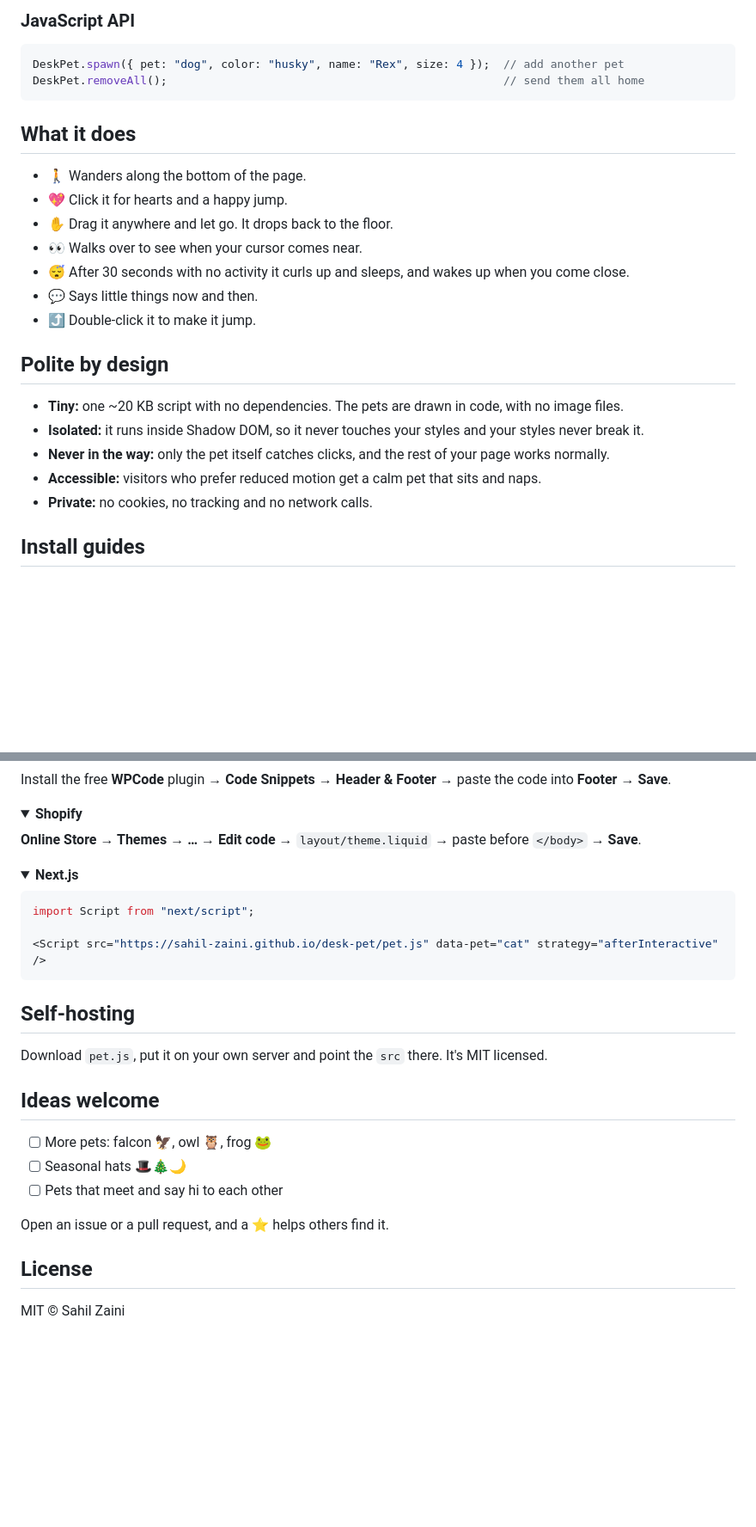
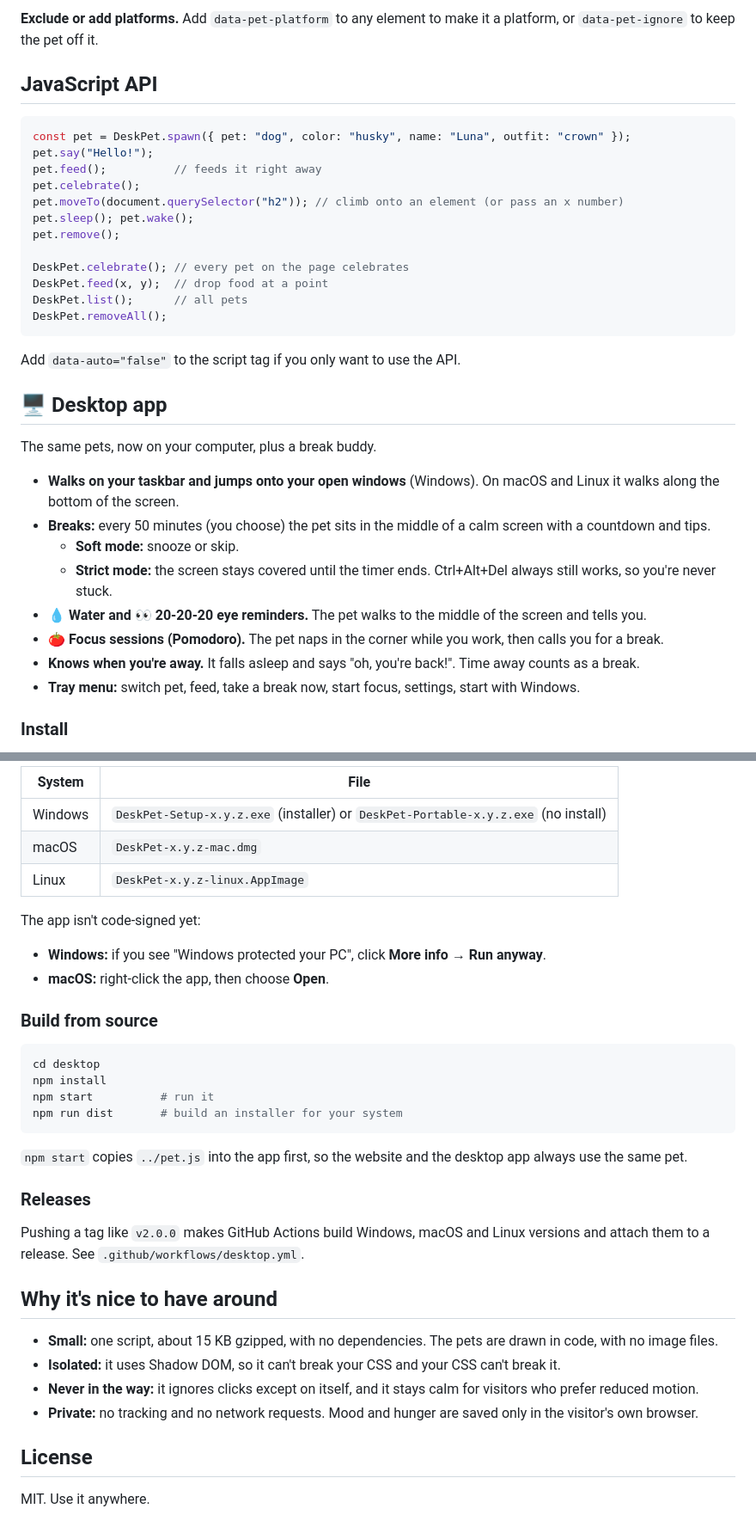
Before and after one commit to Sahil-Zaini/desk-pet, a Markdown page: README.md, 2 parts joined by grey strips. Shown at 86% size. Drawn GitHub-style; folded sections open; blank space fills up the shorter version.

````diff
--- a/README.md
+++ b/README.md
@@ -53,29 +90,38 @@ That's it. To choose a pet, colour and name in a few clicks, use the **[adopt pa
 ```
 
-### JavaScript API
+**Exclude or add platforms.** Add `data-pet-platform` to any element to make it a platform, or `data-pet-ignore` to keep the pet off it.
+
+## JavaScript API
 
 ```js
-DeskPet.spawn({ pet: "dog", color: "husky", name: "Rex", size: 4 });  // add another pet
-DeskPet.removeAll();                                                  // send them all home
+const pet = DeskPet.spawn({ pet: "dog", color: "husky", name: "Luna", outfit: "crown" });
+pet.say("Hello!");
+pet.feed();          // feeds it right away
+pet.celebrate();
+pet.moveTo(document.querySelector("h2")); // climb onto an element (or pass an x number)
+pet.sleep(); pet.wake();
+pet.remove();
+
+DeskPet.celebrate(); // every pet on the page celebrates
+DeskPet.feed(x, y);  // drop food at a point
+DeskPet.list();      // all pets
+DeskPet.removeAll();
 ```
 
-## What it does
+Add `data-auto="false"` to the script tag if you only want to use the API.
 
-- 🚶 Wanders along the bottom of the page.
-- 💖 Click it for hearts and a happy jump.
-- ✋ Drag it anywhere and let go. It drops back to the floor.
-- 👀 Walks over to see when your cursor comes near.
-- 😴 After 30 seconds with no activity it curls up and sleeps, and wakes up when you come close.
-- 💬 Says little things now and then.
-- ⤴ Double-click it to make it jump.
+## 🖥️ Desktop app
 
-## Polite by design
+The same pets, now on your computer, plus a break buddy.
 
-- **Tiny:** one ~20 KB script with no dependencies. The pets are drawn in code, with no image files.
-- **Isolated:** it runs inside Shadow DOM, so it never touches your styles and your styles never break it.
-- **Never in the way:** only the pet itself catches clicks, and the rest of your page works normally.
-- **Accessible:** visitors who prefer reduced motion get a calm pet that sits and naps.
-- **Private:** no cookies, no tracking and no network calls.
+- **Walks on your taskbar and jumps onto your open windows** (Windows). On macOS and Linux it walks along the bottom of the screen.
+- **Breaks:** every 50 minutes (you choose) the pet sits in the middle of a calm screen with a countdown and tips.
+  - **Soft mode:** snooze or skip.
+  - **Strict mode:** the screen stays covered until the timer ends. Ctrl+Alt+Del always still works, so you're never stuck.
+- **💧 Water and 👀 20-20-20 eye reminders.** The pet walks to the middle of the screen and tells you.
+- **🍅 Focus sessions (Pomodoro).** The pet naps in the corner while you work, then calls you for a break.
+- **Knows when you're away.** It falls asleep and says "oh, you're back!". Time away counts as a break.
+- **Tray menu:** switch pet, feed, take a break now, start focus, settings, start with Windows.
 
-## Install guides
+### Install
 
@@ -83,34 +129,38 @@ DeskPet.removeAll();                                                  // send th
 
-Install the free **WPCode** plugin → **Code Snippets → Header & Footer** → paste the code into **Footer** → **Save**.
-</details>
+| System | File |
+|---|---|
+| Windows | `DeskPet-Setup-x.y.z.exe` (installer) or `DeskPet-Portable-x.y.z.exe` (no install) |
+| macOS | `DeskPet-x.y.z-mac.dmg` |
+| Linux | `DeskPet-x.y.z-linux.AppImage` |
 
-<details><summary><b>Shopify</b></summary>
+The app isn't code-signed yet:
 
-**Online Store → Themes → … → Edit code** → `layout/theme.liquid` → paste before `</body>` → **Save**.
-</details>
+- **Windows:** if you see "Windows protected your PC", click **More info → Run anyway**.
+- **macOS:** right-click the app, then choose **Open**.
 
-<details><summary><b>Next.js</b></summary>
+### Build from source
 
-```jsx
-import Script from "next/script";
+```bash
+cd desktop
+npm install
+npm start          # run it
+npm run dist       # build an installer for your system
+```
 
-<Script src="https://sahil-zaini.github.io/desk-pet/pet.js" data-pet="cat" strategy="afterInteractive" />
-```
-</details>
+`npm start` copies `../pet.js` into the app first, so the website and the desktop app always use the same pet.
 
-## Self-hosting
+### Releases
 
-Download `pet.js`, put it on your own server and point the `src` there. It's MIT licensed.
+Pushing a tag like `v2.0.0` makes GitHub Actions build Windows, macOS and Linux versions and attach them to a release. See `.github/workflows/desktop.yml`.
 
-## Ideas welcome
+## Why it's nice to have around
 
-- [ ] More pets: falcon 🦅, owl 🦉, frog 🐸
-- [ ] Seasonal hats 🎩🎄🌙
-- [ ] Pets that meet and say hi to each other
-
-Open an issue or a pull request, and a ⭐ helps others find it.
+- **Small:** one script, about 15 KB gzipped, with no dependencies. The pets are drawn in code, with no image files.
+- **Isolated:** it uses Shadow DOM, so it can't break your CSS and your CSS can't break it.
+- **Never in the way:** it ignores clicks except on itself, and it stays calm for visitors who prefer reduced motion.
+- **Private:** no tracking and no network requests. Mood and hunger are saved only in the visitor's own browser.
 
 ## License
 
-MIT © Sahil Zaini
+MIT. Use it anywhere.
 
````
Also changed, not shown: other parts of README.md (+63 -22 lines), demo.gif, preview.png, 14 other files.
